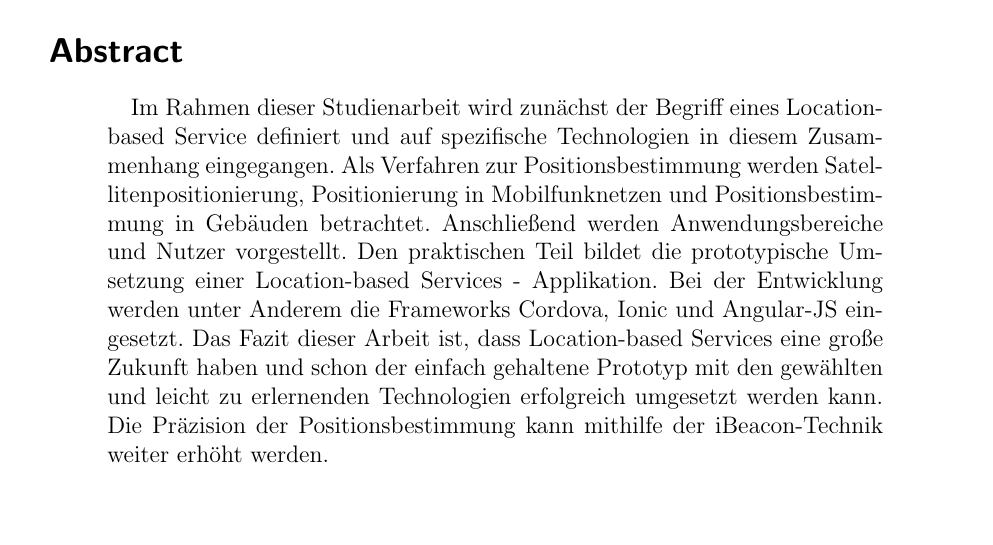
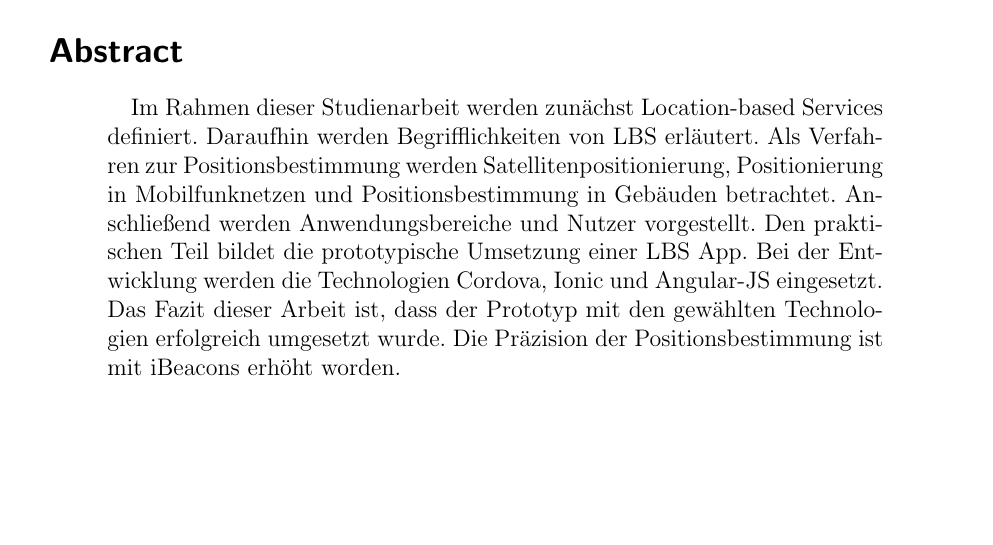
Before and after one commit to Einalem/LBS, a LaTeX paper (Ausarbeitung/tex/main.tex, which reads Ausarbeitung/tex/sections/abstract.tex): part of page 4 of 104, cut so that both start at the same text. Compiled offline with pdfLaTeX.

Commit message:
Revert "Vorschlag Abstract"
This reverts commit 4dc26eef68691f0baca1f7ef26a0cf8b02008bbf.

```diff
--- a/Ausarbeitung/tex/sections/abstract.tex
+++ b/Ausarbeitung/tex/sections/abstract.tex
@@ -1,5 +1,5 @@
 \begin{abstract}
 
-Im Rahmen dieser Studienarbeit wird zunächst der Begriff eines Location-based Service definiert und auf spezifische Technologien in diesem Zusammenhang eingegangen. Als Verfahren zur Positionsbestimmung werden Satellitenpositionierung, Positionierung in Mobilfunknetzen und Positionsbestimmung in Gebäuden betrachtet. Anschließend werden Anwendungsbereiche und Nutzer vorgestellt. Den praktischen Teil bildet die prototypische Umsetzung einer Location-based Services - Applikation. Bei der Entwicklung werden unter Anderem die Frameworks Cordova, Ionic und Angular-JS eingesetzt.
-Das Fazit dieser Arbeit ist, dass Location-based Services eine große Zukunft haben und schon der einfach gehaltene Prototyp mit den gewählten und leicht zu erlernenden Technologien erfolgreich umgesetzt werden kann. Die Präzision der Positionsbestimmung kann mithilfe der iBeacon-Technik weiter erhöht werden.
+Im Rahmen dieser Studienarbeit werden zunächst Location-based Services definiert. Daraufhin werden Begrifflichkeiten von LBS erläutert. Als Verfahren zur Positionsbestimmung werden Satellitenpositionierung, Positionierung in Mobilfunknetzen und Positionsbestimmung in Gebäuden betrachtet. Anschließend werden Anwendungsbereiche und Nutzer vorgestellt. Den praktischen Teil bildet die prototypische Umsetzung einer LBS App. Bei der Entwicklung werden die Technologien Cordova, Ionic und Angular-JS eingesetzt.
+Das Fazit dieser Arbeit ist, dass der Prototyp mit den gewählten Technologien erfolgreich umgesetzt wurde. Die Präzision der Positionsbestimmung ist mit iBeacons erhöht worden.
 \end{abstract}
```
